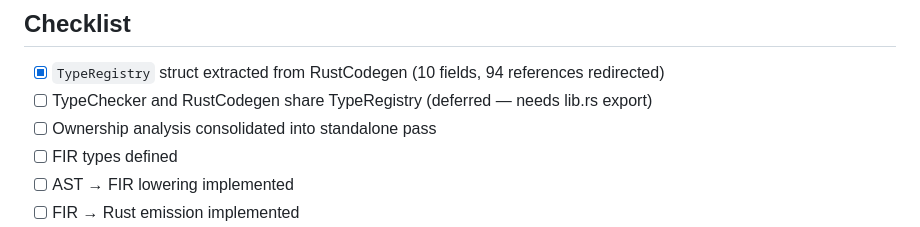
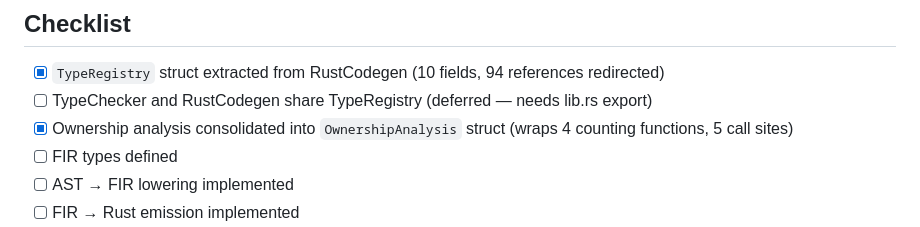
Before and after one commit to Futuruna/futuruna, a Markdown page: docs/milestones/m29-fir.md, the part around the change. Drawn GitHub-style.

Commit message:
M29: update checklist — ownership analysis consolidated

```diff
--- a/docs/milestones/m29-fir.md
+++ b/docs/milestones/m29-fir.md
@@ -98,7 +98,7 @@ FIR nodes and produces Rust. Replace old emission path.
 
 - [x] `TypeRegistry` struct extracted from RustCodegen (10 fields, 94 references redirected)
 - [ ] TypeChecker and RustCodegen share TypeRegistry (deferred — needs lib.rs export)
-- [ ] Ownership analysis consolidated into standalone pass
+- [x] Ownership analysis consolidated into `OwnershipAnalysis` struct (wraps 4 counting functions, 5 call sites)
 - [ ] FIR types defined
 - [ ] AST → FIR lowering implemented
 - [ ] FIR → Rust emission implemented
```
